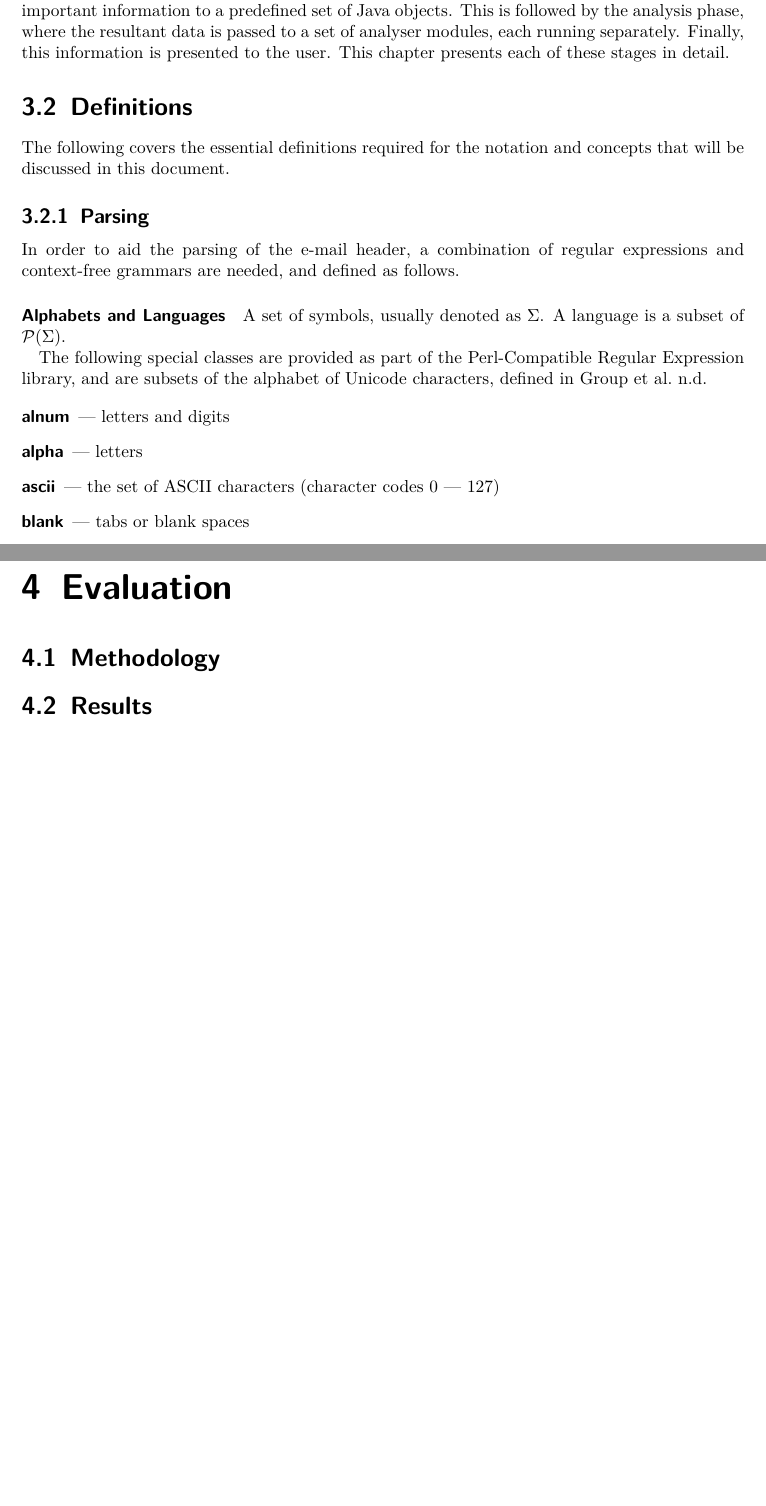
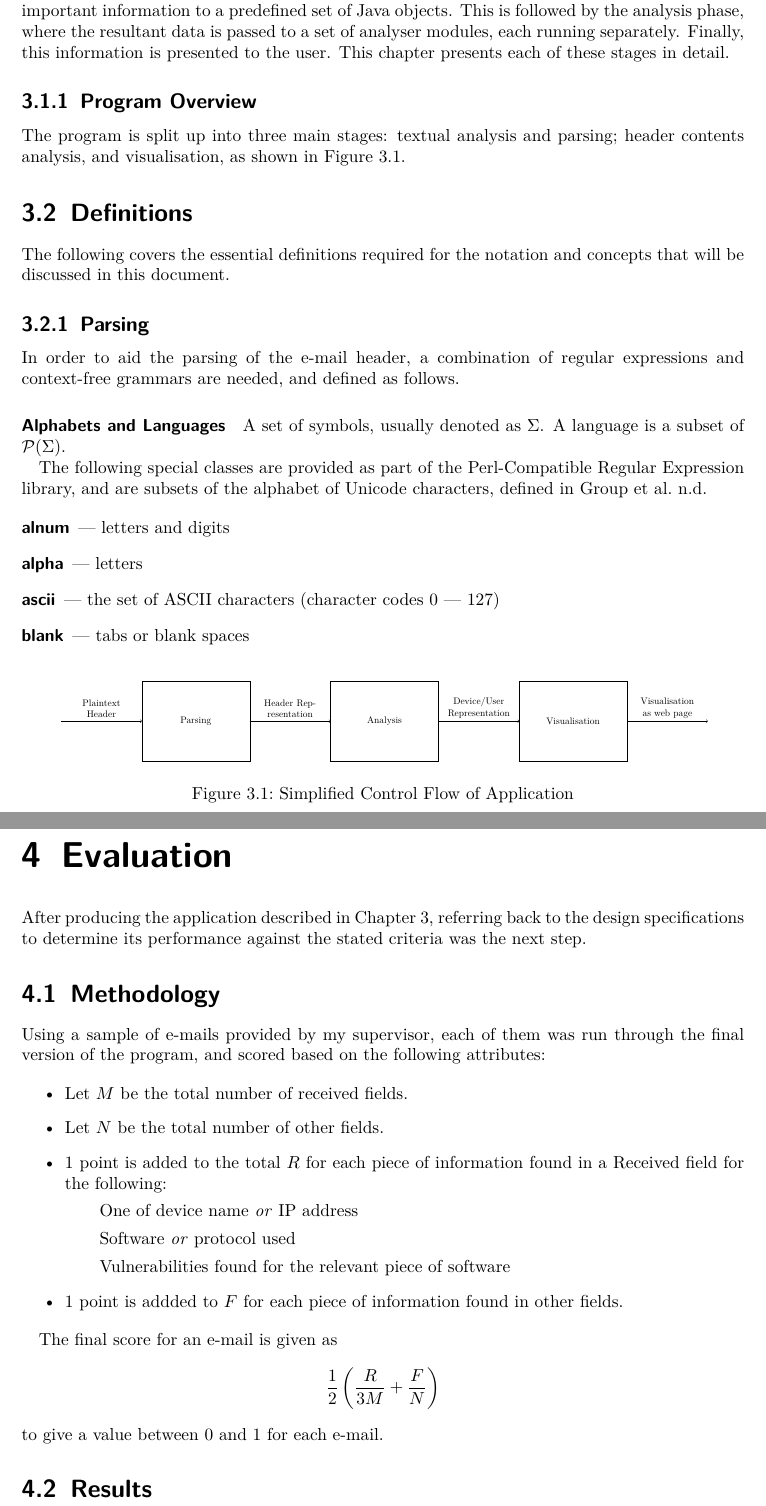
Before and after one commit to JoBoCl/email-writeup, a LaTeX thesis (writeup.tex, which reads implementation.tex, testing.tex): two parts of pages 17 and 23 of 25 before the commit and two parts of pages 18 and 25 of 27 after it, joined at a grey line, cut so that both start at the same text, the shorter picture padded with empty space. Compiled offline with pdfLaTeX.

Commit message:
More writing

```diff
--- a/implementation.tex
+++ b/implementation.tex
@@ -6,6 +6,26 @@ is parsed, to extract important information to a predefined set of Java objects.
 This is followed by the analysis phase, where the resultant data is passed to a
 set of analyser modules, each running separately.  Finally, this information is
 presented to the user.  This chapter presents each of these stages in detail.
+
+\subsection{Program Overview}
+
+The program is split up into three main stages: textual analysis and parsing; header contents analysis, and visualisation, as shown in Figure~\ref{fig:con}.
+
+\begin{figure}
+	\centering
+\resizebox{0.9\textwidth}{!}{
+\begin{tikzpicture}
+	\draw [->] (-3,1.5) -- (0,1.5) node [above, text width=2.5cm, align=center, midway] { Plaintext Header };
+	\draw (0,0) rectangle node {Parsing} (4,3);
+	\draw [->] (4,1.5) -- (7,1.5) node [above, text width=2.5cm, align=center, midway] { Header Representation };
+	\draw (7,0) rectangle node {Analysis} (11,3);
+	\draw [->] (11,1.5) -- (14,1.5) node [above, text width=2.5cm, align=center, midway] { Device/User Representation };
+	\draw (14,0) rectangle node {Visualisation} (18,3);
+	\draw [->] (18,1.5) -- (21,1.5) node [above, text width=2.5cm, align=center, midway] { Visualisation as web page };
+\end{tikzpicture}}
+\caption{Simplified Control Flow of Application}
+\label{fig:con}
+\end{figure}
 
 \section{Definitions}
 
--- a/testing.tex
+++ b/testing.tex
@@ -1,3 +1,18 @@
 \chapter{Evaluation}\label{chap:test}
+After producing the application described in Chapter~\ref{chap:imp}, referring back to the design specifications to determine its performance against the stated criteria was the next step.
 \section{Methodology}
+Using a sample of e-mails provided by my supervisor, each of them was run through the final version of the program, and scored based on the following attributes:
+
+\begin{itemize}
+\item Let $M$ be the total number of received fields.
+\item Let $N$ be the total number of other fields.
+\item 1 point is added to the total $R$ for each piece of information found in a Received field for the following:
+\subitem One of device name \emph{or} IP address
+\subitem Software \emph{or} protocol used
+\subitem Vulnerabilities found for the relevant piece of software
+\item 1 point is addded to $F$ for each piece of information found in other fields.
+\end{itemize}
+
+The final score for an e-mail is given as \[\frac12\left(\frac R{3M}+\frac FN\right)\]to give a value between 0 and 1 for each e-mail.
+
 \section{Results}
```
Also changed, not shown: writeup.tex (+10 -6 lines), implementation.tex (44 more changed lines).
